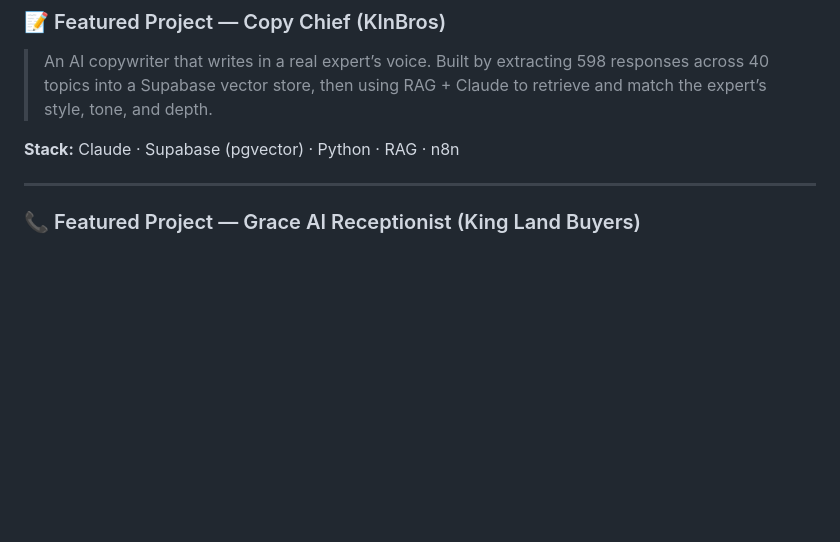
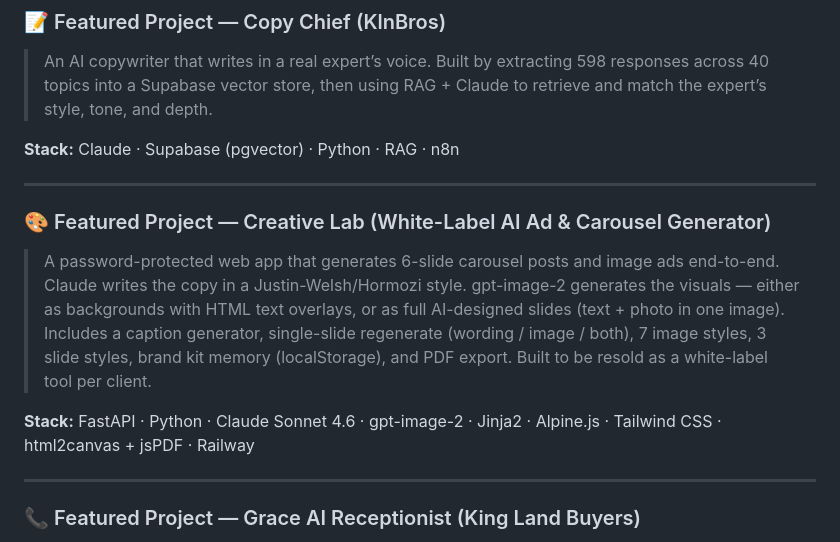
Before and after one commit to brygaming121/brygaming121, a Markdown page: README.md, the part around the change. Rendered like a GitHub page; blank space fills up the shorter version.

Commit message:
Add Creative Lab to portfolio

```diff
--- a/README.md
+++ b/README.md
@@ -28,6 +28,14 @@
 > An AI copywriter that writes in a real expert’s voice. Built by extracting 598 responses across 40 topics into a Supabase vector store, then using RAG + Claude to retrieve and match the expert’s style, tone, and depth.
 
 **Stack:** Claude · Supabase (pgvector) · Python · RAG · n8n
+
+---
+
+### 🎨 Featured Project — Creative Lab (White-Label AI Ad & Carousel Generator)
+
+> A password-protected web app that generates 6-slide carousel posts and image ads end-to-end. Claude writes the copy in a Justin-Welsh/Hormozi style. gpt-image-2 generates the visuals — either as backgrounds with HTML text overlays, or as full AI-designed slides (text + photo in one image). Includes a caption generator, single-slide regenerate (wording / image / both), 7 image styles, 3 slide styles, brand kit memory (localStorage), and PDF export. Built to be resold as a white-label tool per client.
+
+**Stack:** FastAPI · Python · Claude Sonnet 4.6 · gpt-image-2 · Jinja2 · Alpine.js · Tailwind CSS · html2canvas + jsPDF · Railway
 
 ---
 
```
